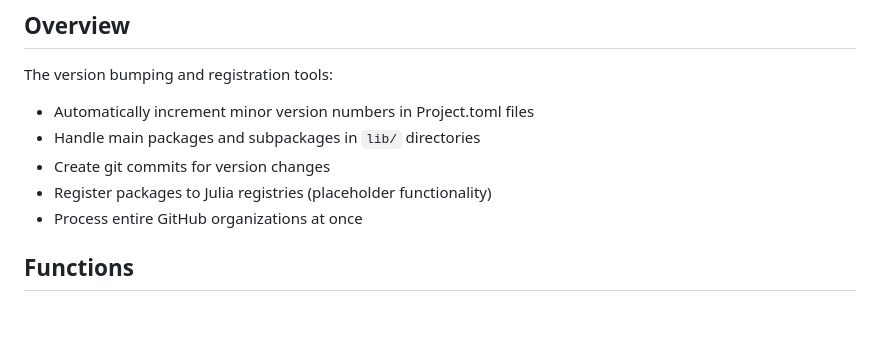
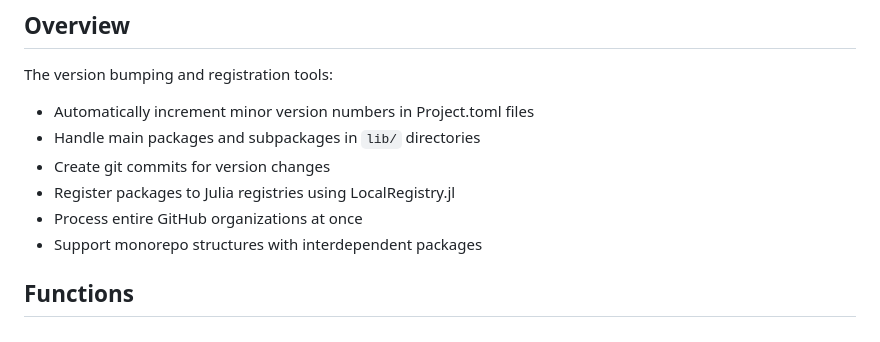
Before and after one commit to SciML/OrgMaintenanceScripts.jl, a Markdown page: docs/src/version_bumping.md, the part around one of its changes. Drawn GitHub-style.

```diff
--- a/docs/src/version_bumping.md
+++ b/docs/src/version_bumping.md
@@ -9,8 +9,9 @@ The version bumping and registration tools:
   - Automatically increment minor version numbers in Project.toml files
   - Handle main packages and subpackages in `lib/` directories
   - Create git commits for version changes
-  - Register packages to Julia registries (placeholder functionality)
+  - Register packages to Julia registries using LocalRegistry.jl
   - Process entire GitHub organizations at once
+  - Support monorepo structures with interdependent packages
 
 ## Functions
 
```
Also changed, not shown: other parts of docs/src/version_bumping.md (+76 -24 lines), docs/src/index.md (+4 -0 lines).
